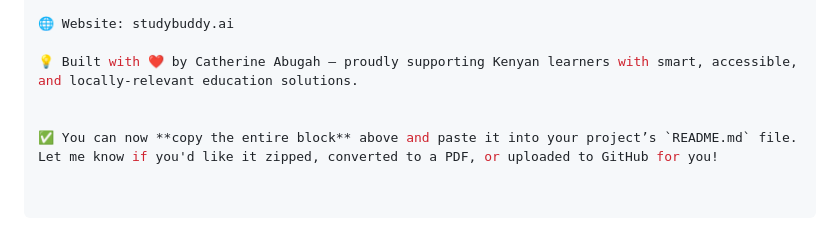
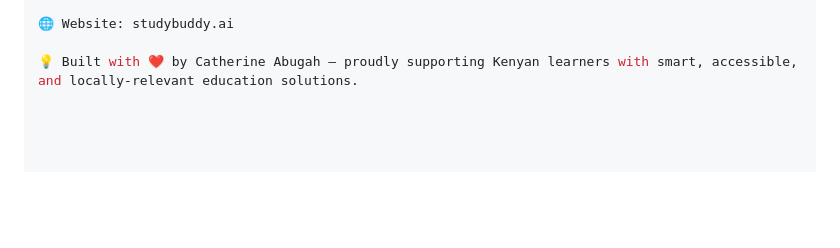
Before and after one commit to Hapsudo/Study-Buddy, a Markdown page: README.md, the part around the change. Rendered like a GitHub page; blank space fills up the shorter version.

```diff
--- a/README.md
+++ b/README.md
@@ -207,7 +207,3 @@ See LICENSE for details.
 🌐 Website: studybuddy.ai
 
 💡 Built with ❤️ by Catherine Abugah – proudly supporting Kenyan learners with smart, accessible, and locally-relevant education solutions.
-
-
-✅ You can now **copy the entire block** above and paste it into your project’s `README.md` file.
-Let me know if you'd like it zipped, converted to a PDF, or uploaded to GitHub for you!
```
